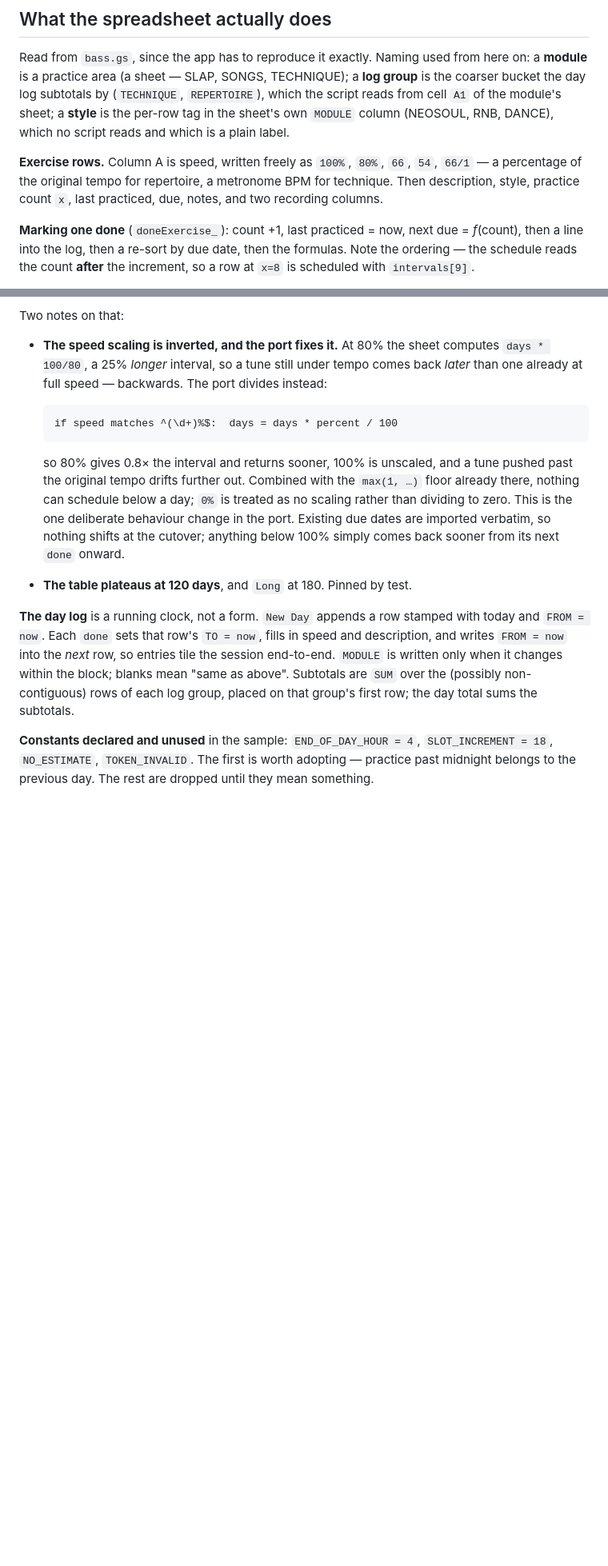
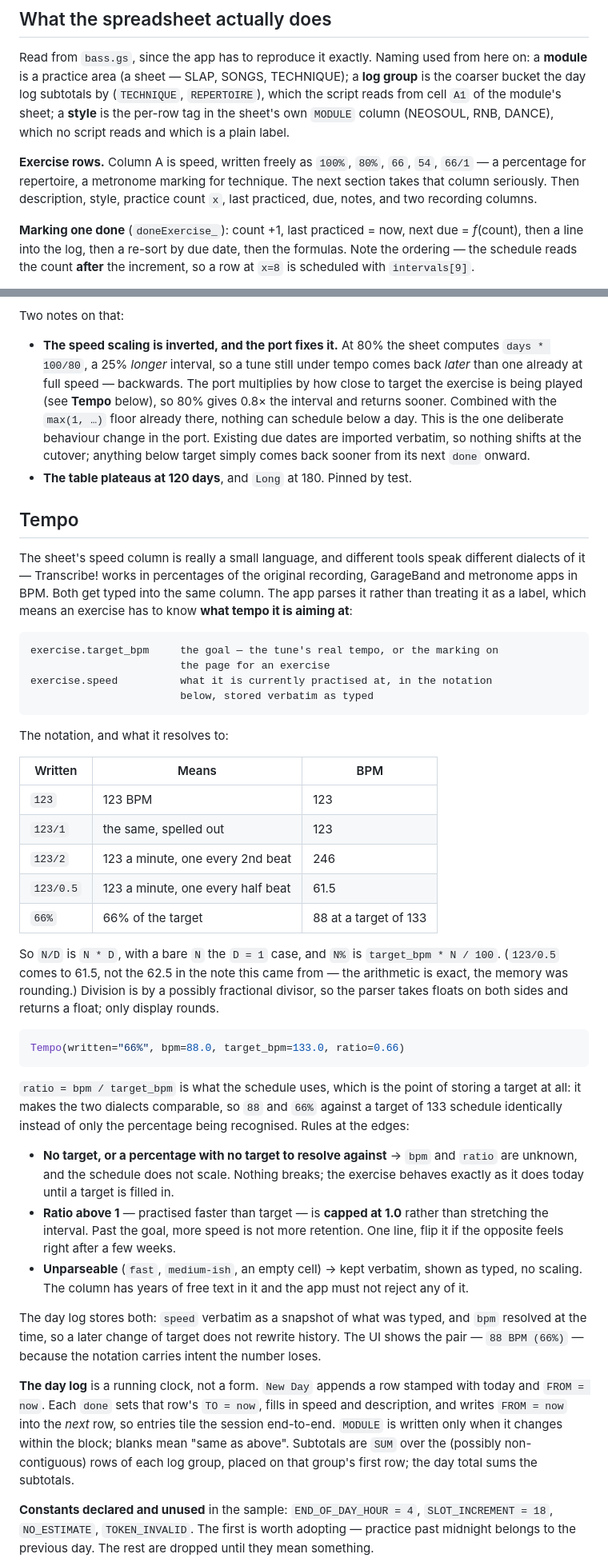
Before and after one commit to gotofritz/music-tools, a Markdown page: docs/plans/001-practice-app.md, 2 parts joined by grey strips. Shown at 80% size. Rendered like a GitHub page; blank space fills up the shorter version.

````diff
--- a/docs/plans/001-practice-app.md
+++ b/docs/plans/001-practice-app.md
@@ -64,9 +64,9 @@ here on: a **module** is a practice area (a sheet — SLAP, SONGS, TECHNIQUE); a
 DANCE), which no script reads and which is a plain label.
 
 **Exercise rows.** Column A is speed, written freely as `100%`, `80%`, `66`,
-`54`, `66/1` — a percentage of the original tempo for repertoire, a metronome
-BPM for technique. Then description, style, practice count `x`, last practiced,
-due, notes, and two recording columns.
+`54`, `66/1` — a percentage for repertoire, a metronome marking for technique.
+The next section takes that column seriously. Then description, style, practice
+count `x`, last practiced, due, notes, and two recording columns.
 
 **Marking one done** (`doneExercise_`): count +1, last practiced = now, next due
 = *f*(count), then a line into the log, then a re-sort by due date, then the
@@ -97,20 +97,68 @@ Two notes on that:
 - **The speed scaling is inverted, and the port fixes it.** At 80% the sheet
   computes `days * 100/80`, a 25% *longer* interval, so a tune still under tempo
   comes back *later* than one already at full speed — backwards. The port
-  divides instead:
+  multiplies by how close to target the exercise is being played (see **Tempo**
+  below), so 80% gives 0.8× the interval and returns sooner. Combined with the
+  `max(1, …)` floor already there, nothing can schedule below a day. This is the
+  one deliberate behaviour change in the port. Existing due dates are imported
+  verbatim, so nothing shifts at the cutover; anything below target simply comes
+  back sooner from its next `done` onward.
+- **The table plateaus at 120 days**, and `Long` at 180. Pinned by test.
 
-  ```
-  if speed matches ^(\d+)%$:  days = days * percent / 100
-  ```
+## Tempo
 
-  so 80% gives 0.8× the interval and returns sooner, 100% is unscaled, and a
-  tune pushed past the original tempo drifts further out. Combined with the
-  `max(1, …)` floor already there, nothing can schedule below a day; `0%` is
-  treated as no scaling rather than dividing to zero. This is the one deliberate
-  behaviour change in the port. Existing due dates are imported verbatim, so
-  nothing shifts at the cutover; anything below 100% simply comes back sooner
-  from its next `done` onward.
-- **The table plateaus at 120 days**, and `Long` at 180. Pinned by test.
+The sheet's speed column is really a small language, and different tools speak
+different dialects of it — Transcribe! works in percentages of the original
+recording, GarageBand and metronome apps in BPM. Both get typed into the same
+column. The app parses it rather than treating it as a label, which means an
+exercise has to know **what tempo it is aiming at**:
+
+```
+exercise.target_bpm     the goal — the tune's real tempo, or the marking on
+                        the page for an exercise
+exercise.speed          what it is currently practised at, in the notation
+                        below, stored verbatim as typed
+```
+
+The notation, and what it resolves to:
+
+| Written | Means | BPM |
+| --- | --- | --- |
+| `123` | 123 BPM | 123 |
+| `123/1` | the same, spelled out | 123 |
+| `123/2` | 123 a minute, one every 2nd beat | 246 |
+| `123/0.5` | 123 a minute, one every half beat | 61.5 |
+| `66%` | 66% of the target | 88 at a target of 133 |
+
+So `N/D` is `N * D`, with a bare `N` the `D = 1` case, and `N%` is
+`target_bpm * N / 100`. (`123/0.5` comes to 61.5, not the 62.5 in the note this
+came from — the arithmetic is exact, the memory was rounding.) Division is by a
+possibly fractional divisor, so the parser takes floats on both sides and
+returns a float; only display rounds.
+
+```python
+Tempo(written="66%", bpm=88.0, target_bpm=133.0, ratio=0.66)
+```
+
+`ratio = bpm / target_bpm` is what the schedule uses, which is the point of
+storing a target at all: it makes the two dialects comparable, so `88` and `66%`
+against a target of 133 schedule identically instead of only the percentage
+being recognised. Rules at the edges:
+
+- **No target, or a percentage with no target to resolve against** → `bpm` and
+  `ratio` are unknown, and the schedule does not scale. Nothing breaks; the
+  exercise behaves exactly as it does today until a target is filled in.
+- **Ratio above 1** — practised faster than target — is **capped at 1.0** rather
+  than stretching the interval. Past the goal, more speed is not more retention.
+  One line, flip it if the opposite feels right after a few weeks.
+- **Unparseable** (`fast`, `medium-ish`, an empty cell) → kept verbatim, shown
+  as typed, no scaling. The column has years of free text in it and the app must
+  not reject any of it.
+
+The day log stores both: `speed` verbatim as a snapshot of what was typed, and
+`bpm` resolved at the time, so a later change of target does not rewrite
+history. The UI shows the pair — `88 BPM (66%)` — because the notation carries
+intent the number loses.
 
 **The day log** is a running clock, not a form. `New Day` appends a row stamped
 with today and `FROM = now`. Each `done` sets that row's `TO = now`, fills in
````
Also changed, not shown: other parts of docs/plans/001-practice-app.md (+47 -19 lines).
